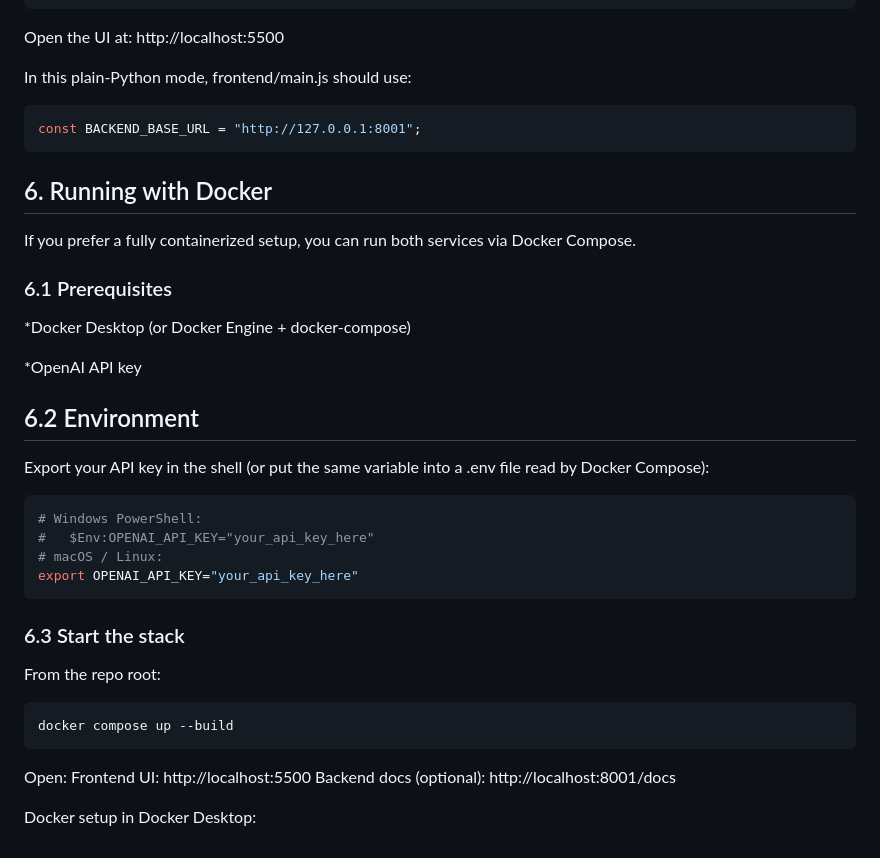
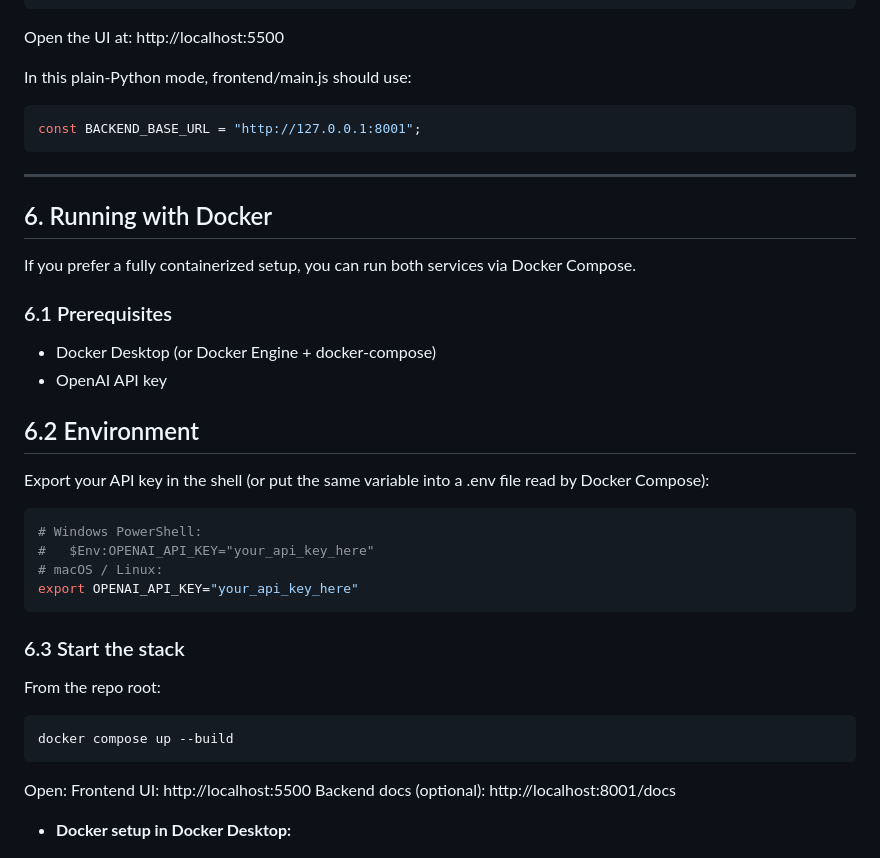
Before and after one commit to Denishaji/ai-job-copilot, a Markdown page: README.md, the part around one of its changes. Rendered like a GitHub page.

Commit message:
Refine README formatting and content clarity
Updated formatting and improved clarity in the README sections, including prerequisites, setup instructions, and development notes.

````diff
--- a/README.md
+++ b/README.md
@@ -148,15 +151,18 @@ In this plain‑Python mode, frontend/main.js should use:
 ```bash
 const BACKEND_BASE_URL = "http://127.0.0.1:8001";
 ```
+---
 ## 6. Running with Docker
+
 If you prefer a fully containerized setup, you can run both services via Docker Compose.
 
 ### 6.1 Prerequisites
-*Docker Desktop (or Docker Engine + docker‑compose)
 
-*OpenAI API key
+- Docker Desktop (or Docker Engine + docker‑compose)
+- OpenAI API key
 
 ## 6.2 Environment
+
 Export your API key in the shell (or put the same variable into a .env file read by Docker Compose):
 
 ```bash
@@ -166,6 +172,7 @@ Export your API key in the shell (or put the same variable into a .env file read
 export OPENAI_API_KEY="your_api_key_here"
 ```
 ### 6.3 Start the stack
+
 From the repo root:
 ```bash
 docker compose up --build
@@ -174,7 +181,7 @@ Open:
 Frontend UI: http://localhost:5500
 Backend docs (optional): http://localhost:8001/docs
 
-Docker setup in Docker Desktop:
+- **Docker setup in Docker Desktop:**
 
 ![Docker Compose Stack](frontend/Docker_Compose_Stack.png)
 
````
Also changed, not shown: other parts of README.md (+35 -35 lines).
